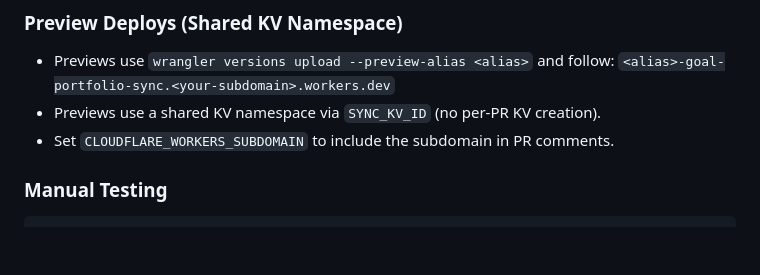
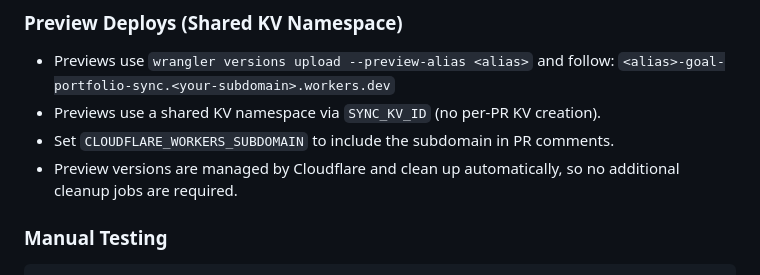
Before and after one commit to laurenceputra/endowus_view_enhancer, a Markdown page: DEPLOYMENT.md, the part around the change. Rendered like a GitHub page; blank space fills up the shorter version.

```diff
--- a/DEPLOYMENT.md
+++ b/DEPLOYMENT.md
@@ -160,6 +160,7 @@ npx wrangler secret put JWT_SECRET --env production
   `<alias>-goal-portfolio-sync.<your-subdomain>.workers.dev`
 - Previews use a shared KV namespace via `SYNC_KV_ID` (no per-PR KV creation).
 - Set `CLOUDFLARE_WORKERS_SUBDOMAIN` to include the subdomain in PR comments.
+- Preview versions are managed by Cloudflare and clean up automatically, so no additional cleanup jobs are required.
 
 ### Manual Testing
 
```
Also changed, not shown: workers/README.md (+1 -0 lines).
